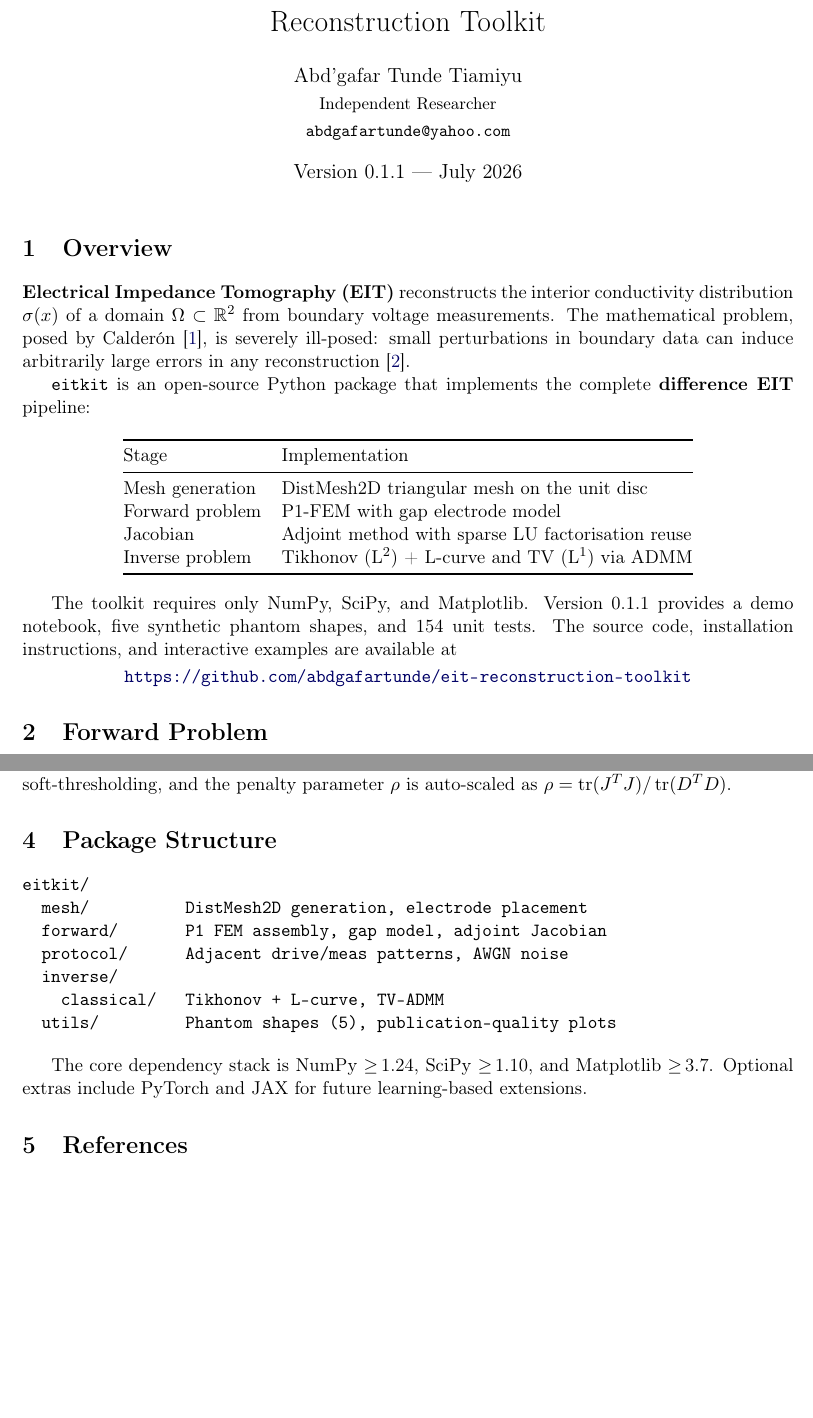
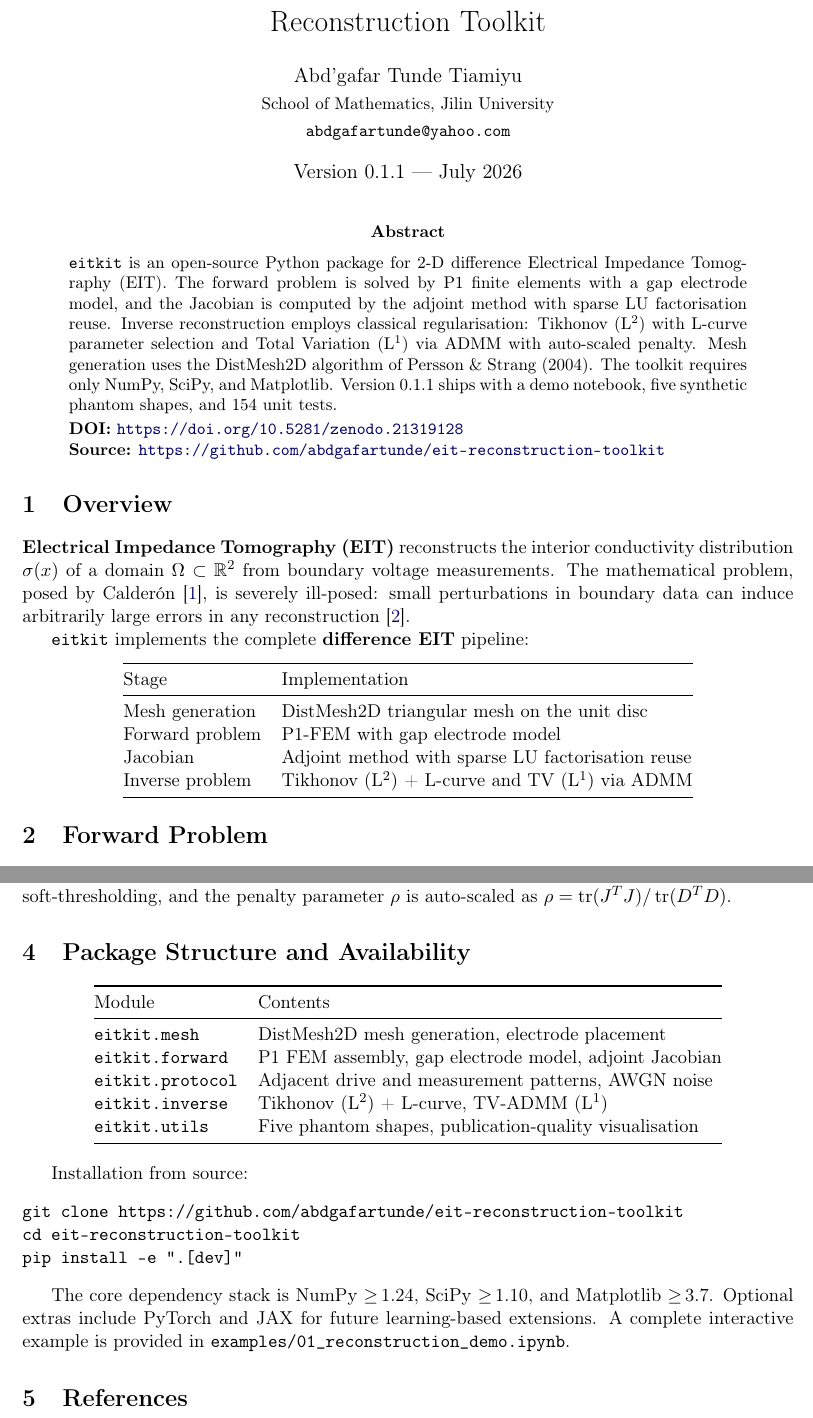
Before and after one commit to abdgafartunde/eit-reconstruction-toolkit, a LaTeX paper (docs/eitkit-tech-note.tex): two parts of pages 1 and 3 of 4, joined at a grey line, cut so that both start at the same text, the shorter picture padded with empty space. Compiled offline with pdfLaTeX.

Commit message:
docs: update affiliation to Jilin University, improve tech note with abstract and DOI

```diff
--- a/docs/eitkit-tech-note.tex
+++ b/docs/eitkit-tech-note.tex
@@ -15,6 +15,7 @@
 \usepackage{hyperref}
 \usepackage{enumitem}
 \usepackage{xcolor}
+\usepackage{abstract}
 
 \hypersetup{
   colorlinks=true,
@@ -27,7 +28,7 @@
 \title{\texttt{eitkit} --- Electrical Impedance Tomography\\[4pt]
        Reconstruction Toolkit}
 \author{Abd'gafar Tunde Tiamiyu\\[2pt]
-        \small Independent Researcher\\[2pt]
+        \small School of Mathematics, Jilin University\\[2pt]
         \small\texttt{abdgafartunde@yahoo.com}}
 \date{Version 0.1.1 --- July 2026}
 
@@ -34,5 +37,22 @@
 \begin{document}
 \maketitle
+
+\begin{abstract}
+\noindent
+\texttt{eitkit} is an open-source Python package for 2-D difference Electrical
+Impedance Tomography (EIT).  The forward problem is solved by P1 finite elements
+with a gap electrode model, and the Jacobian is computed by the adjoint method
+with sparse LU factorisation reuse.  Inverse reconstruction employs classical
+regularisation: Tikhonov (L$^2$) with L-curve parameter selection and Total
+Variation (L$^1$) via ADMM with auto-scaled penalty.  Mesh generation uses the
+DistMesh2D algorithm of Persson \& Strang~(2004).  The toolkit requires only
+NumPy, SciPy, and Matplotlib.  Version~0.1.1 ships with a demo notebook, five
+synthetic phantom shapes, and 154~unit tests.
+
+\smallskip
+\noindent\textbf{DOI:} \url{https://doi.org/10.5281/zenodo.21319128}\\
+\textbf{Source:} \url{https://github.com/abdgafartunde/eit-reconstruction-toolkit}
+\end{abstract}
 
 % ------------------------------------------------------------------ %
 \section{Overview}
@@ -44,8 +64,7 @@ Calder\'on~\cite{Calderon1980}, is severely ill-posed: small perturbations in
 boundary data can induce arbitrarily large errors in any
 reconstruction~\citep{Mandache2001}.
 
-\texttt{eitkit} is an open-source Python package that implements the complete
-\textbf{difference EIT} pipeline:
+\texttt{eitkit} implements the complete \textbf{difference EIT} pipeline:
 
 \begin{center}
 \begin{tabular}{@{}ll@{}}
@@ -59,12 +78,6 @@ Inverse problem  & Tikhonov (L$^2$) + L-curve and TV (L$^1$) via ADMM \\
 \bottomrule
 \end{tabular}
 \end{center}
-
-The toolkit requires only NumPy, SciPy, and Matplotlib. Version~0.1.1 provides
-a demo notebook, five synthetic phantom shapes, and 154~unit tests.
-The source code, installation instructions, and interactive examples are
-available at\\[2pt]
-\centerline{\url{https://github.com/abdgafartunde/eit-reconstruction-toolkit}}
 
 % ------------------------------------------------------------------ %
 \section{Forward Problem}
@@ -188,21 +201,33 @@ $z$-update is element-wise soft-thresholding, and the penalty parameter $\rho$
 is auto-scaled as $\rho=\operatorname{tr}(J^T J)/\operatorname{tr}(D^T D)$.
 
 % ------------------------------------------------------------------ %
-\section{Package Structure}
+\section{Package Structure and Availability}
 
+\begin{center}
+\begin{tabular}{@{}ll@{}}
+\toprule
+Module & Contents \\
+\midrule
+\texttt{eitkit.mesh}    & DistMesh2D mesh generation, electrode placement \\
+\texttt{eitkit.forward} & P1 FEM assembly, gap electrode model, adjoint Jacobian \\
+\texttt{eitkit.protocol}& Adjacent drive and measurement patterns, AWGN noise \\
+\texttt{eitkit.inverse} & Tikhonov (L$^2$) + L-curve, TV-ADMM (L$^1$) \\
+\texttt{eitkit.utils}   & Five phantom shapes, publication-quality visualisation \\
+\bottomrule
+\end{tabular}
+\end{center}
+
+Installation from source:
 \begin{verbatim}
-eitkit/
-  mesh/          DistMesh2D generation, electrode placement
-  forward/       P1 FEM assembly, gap model, adjoint Jacobian
-  protocol/      Adjacent drive/meas patterns, AWGN noise
-  inverse/
-    classical/   Tikhonov + L-curve, TV-ADMM
-  utils/         Phantom shapes (5), publication-quality plots
+git clone https://github.com/abdgafartunde/eit-reconstruction-toolkit
+cd eit-reconstruction-toolkit
+pip install -e ".[dev]"
 \end{verbatim}
 
 The core dependency stack is NumPy $\ge$\,1.24, SciPy $\ge$\,1.10, and
-Matplotlib $\ge$\,3.7. Optional extras include PyTorch and JAX for future
-learning-based extensions.
+Matplotlib $\ge$\,3.7.  Optional extras include PyTorch and JAX for future
+learning-based extensions.  A complete interactive example is provided in
+\texttt{examples/01\_reconstruction\_demo.ipynb}.
 
 % ------------------------------------------------------------------ %
 \section{References}
```
Also changed, not shown: docs/eitkit-tech-note.pdf, docs/eitkit-tech-note.tex (4 more changed lines), 1 other file.
